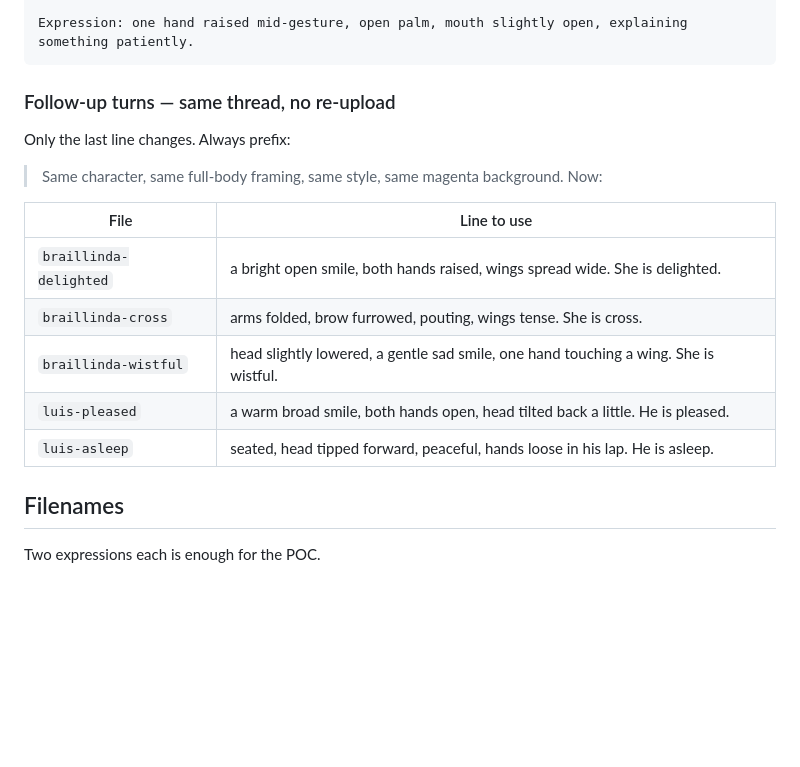
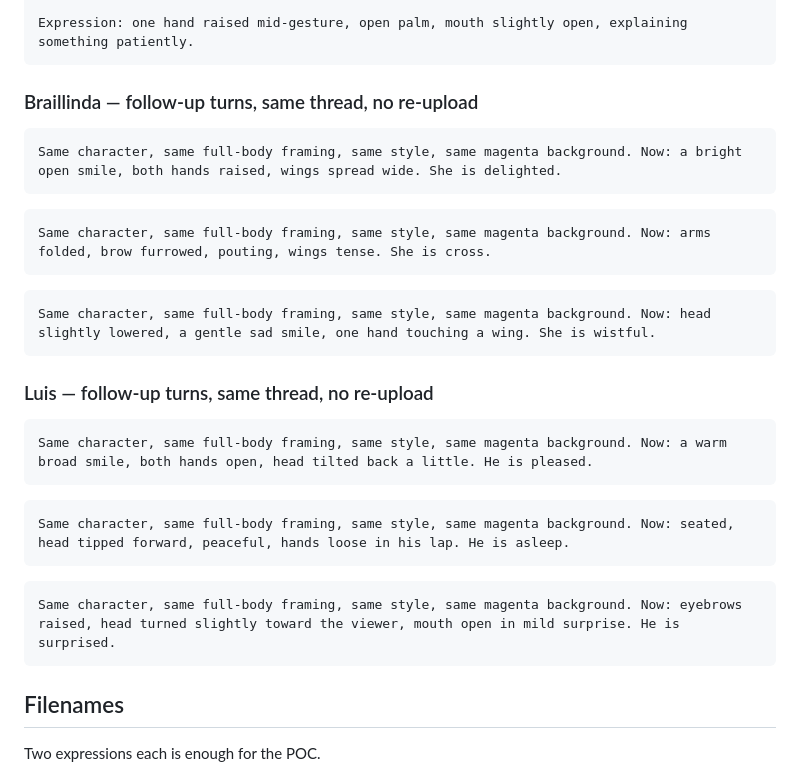
Before and after one commit to BRIKEV/luis-braillinda, a Markdown page: art-prompts/paste-ready.md, the part around the change. GitHub-like rendering; blank space fills up the shorter version.

Commit message:
docs: restore per-expression prompt blocks
A table of fragments is not copy-pasteable. Each expression is a full block
again, for both characters.

````diff
--- a/art-prompts/paste-ready.md
+++ b/art-prompts/paste-ready.md
@@ -83,19 +83,33 @@ Soft painterly storybook style, watercolour and gouache, smooth blended shading,
 Expression: one hand raised mid-gesture, open palm, mouth slightly open, explaining something patiently.
 ```
 
-### Follow-up turns — same thread, no re-upload
+### Braillinda — follow-up turns, same thread, no re-upload
 
-Only the last line changes. Always prefix:
+```
+Same character, same full-body framing, same style, same magenta background. Now: a bright open smile, both hands raised, wings spread wide. She is delighted.
+```
 
-> Same character, same full-body framing, same style, same magenta background. Now:
+```
+Same character, same full-body framing, same style, same magenta background. Now: arms folded, brow furrowed, pouting, wings tense. She is cross.
+```
 
-| File | Line to use |
-|---|---|
-| `braillinda-delighted` | a bright open smile, both hands raised, wings spread wide. She is delighted. |
-| `braillinda-cross` | arms folded, brow furrowed, pouting, wings tense. She is cross. |
-| `braillinda-wistful` | head slightly lowered, a gentle sad smile, one hand touching a wing. She is wistful. |
-| `luis-pleased` | a warm broad smile, both hands open, head tilted back a little. He is pleased. |
-| `luis-asleep` | seated, head tipped forward, peaceful, hands loose in his lap. He is asleep. |
+```
+Same character, same full-body framing, same style, same magenta background. Now: head slightly lowered, a gentle sad smile, one hand touching a wing. She is wistful.
+```
+
+### Luis — follow-up turns, same thread, no re-upload
+
+```
+Same character, same full-body framing, same style, same magenta background. Now: a warm broad smile, both hands open, head tilted back a little. He is pleased.
+```
+
+```
+Same character, same full-body framing, same style, same magenta background. Now: seated, head tipped forward, peaceful, hands loose in his lap. He is asleep.
+```
+
+```
+Same character, same full-body framing, same style, same magenta background. Now: eyebrows raised, head turned slightly toward the viewer, mouth open in mild surprise. He is surprised.
+```
 
 ## Filenames
 
````
